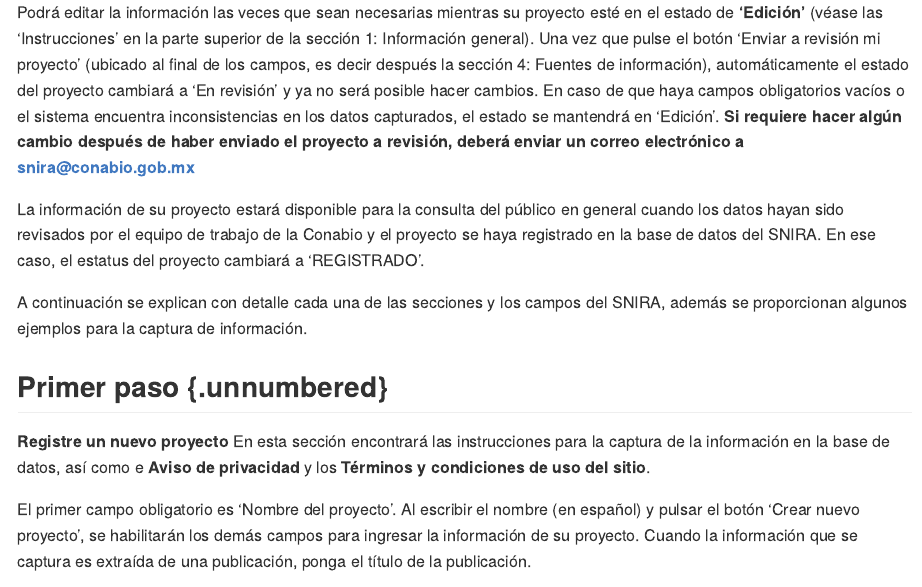
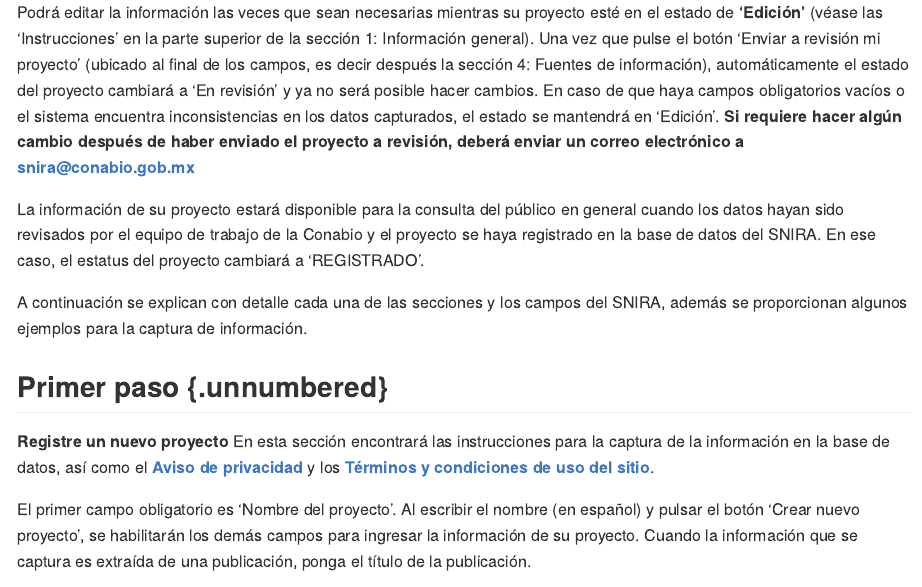
Before and after one commit to AngelicaEMB/ManualSNIRA, an R Markdown document (02-InstruccionesGenerales.Rmd): the page in a window 1100 px wide, from 930 px down. The pictures show the output file docs/02-InstruccionesGenerales.md that the author committed with the source, drawn offline in the style of GitHub.

Commit message:
ediciones otras

```diff
--- a/02-InstruccionesGenerales.Rmd
+++ b/02-InstruccionesGenerales.Rmd
@@ -25,7 +25,7 @@ A continuación se explican con detalle cada una de las secciones y los campos d
 
 ## Primer paso {.unnumbered}
 **Registre un nuevo proyecto**
-En esta sección encontrará las instrucciones para la captura de la información en la base de datos, así como e **Aviso de privacidad** y los **Términos y condiciones de uso del sitio**.
+En esta sección encontrará las instrucciones para la captura de la información en la base de datos, así como el [**Aviso de privacidad**](https://www.biodiversidad.gob.mx/conabio/proteccion-DP/ap-solicitudes-de-acceso-infopub) y los [**Términos y condiciones de uso del sitio**](https://www.gob.mx/terminos).
 
 El primer campo obligatorio es ‘Nombre del proyecto’. Al escribir el nombre (en español) y pulsar el botón ‘Crear nuevo proyecto’, se habilitarán los demás campos para ingresar la información de su proyecto. Cuando la información que se captura es extraída de una publicación, ponga el título de la publicación.
 
```
Also changed, not shown: docs/01-Descripcion.md, docs/02-InstruccionesGenerales.md, docs/03-Seccion1_InfGral.md, docs/05_SS2.1PersonasInv.md, docs/09-S3_SitioProy.md, docs/11-S3_InformacionEspecies.md, docs/14-Seccion4_FuentesInfo.md, docs/index.md, docs/search.json, images/Imagen2.png (added), images/Imagen3.png (added), images/Imagen4.png (added), 9 other files.
